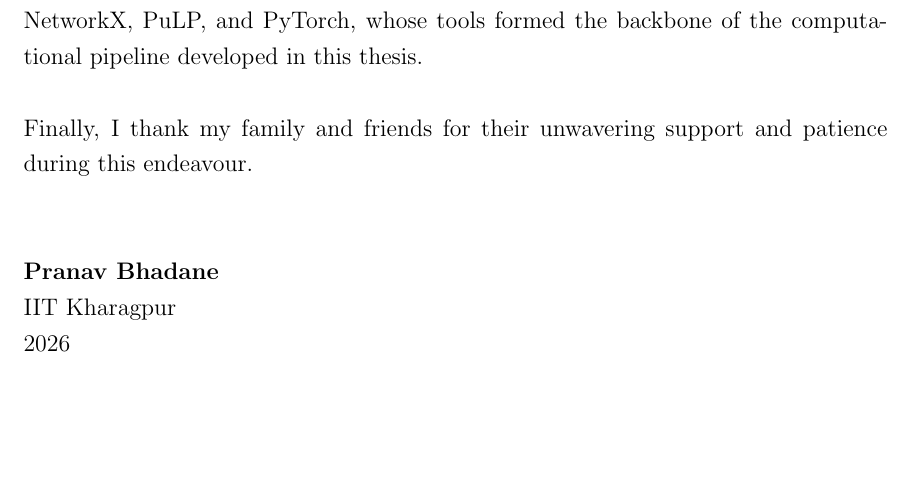
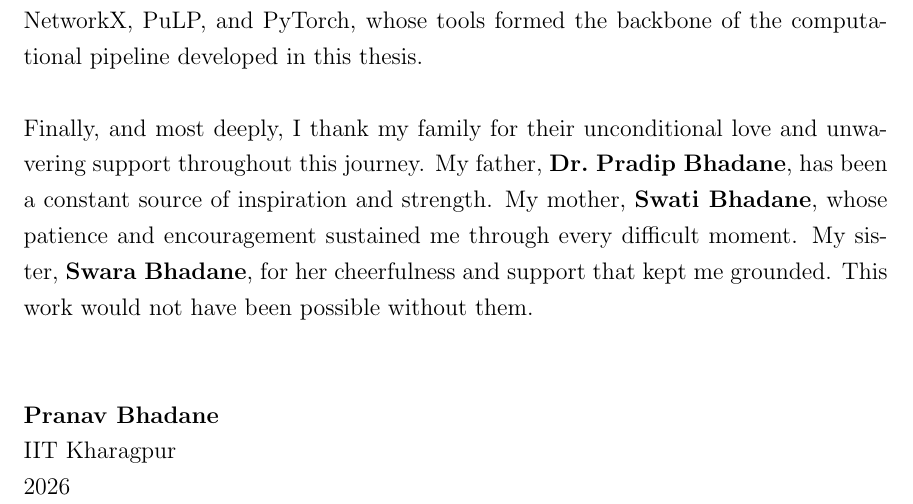
Before and after one commit to Coderopp/MTP-II, a LaTeX thesis (KGP_MTP_Format/main.tex, which reads KGP_MTP_Format/FrontMatter/acknowledgements.tex): part of page 3 of 47, cut so that both start at the same text, the shorter picture padded with empty space. Compiled offline with pdfLaTeX.

Commit message:
docs(thesis): add family acknowledgements — Dr. Pradip, Swati, Swara Bhadane
Co-Authored-By: Claude Opus 4.7 <noreply@anthropic.com>

```diff
--- a/KGP_MTP_Format/FrontMatter/acknowledgements.tex
+++ b/KGP_MTP_Format/FrontMatter/acknowledgements.tex
@@ -22,7 +22,7 @@ I also acknowledge the open-source communities behind OpenStreetMap, OSMnx, Netw
 \vspace{\baselineskip}
 
 \noindent
-Finally, I thank my family and friends for their unwavering support and patience during this endeavour.
+Finally, and most deeply, I thank my family for their unconditional love and unwavering support throughout this journey. My father, \textbf{Dr.\ Pradip Bhadane}, has been a constant source of inspiration and strength. My mother, \textbf{Swati Bhadane}, whose patience and encouragement sustained me through every difficult moment. My sister, \textbf{Swara Bhadane}, for her cheerfulness and support that kept me grounded. This work would not have been possible without them.
 
 \noindent
 \vspace{\baselineskip} \\
```
Also changed, not shown: KGP_MTP_Format/main.pdf.
